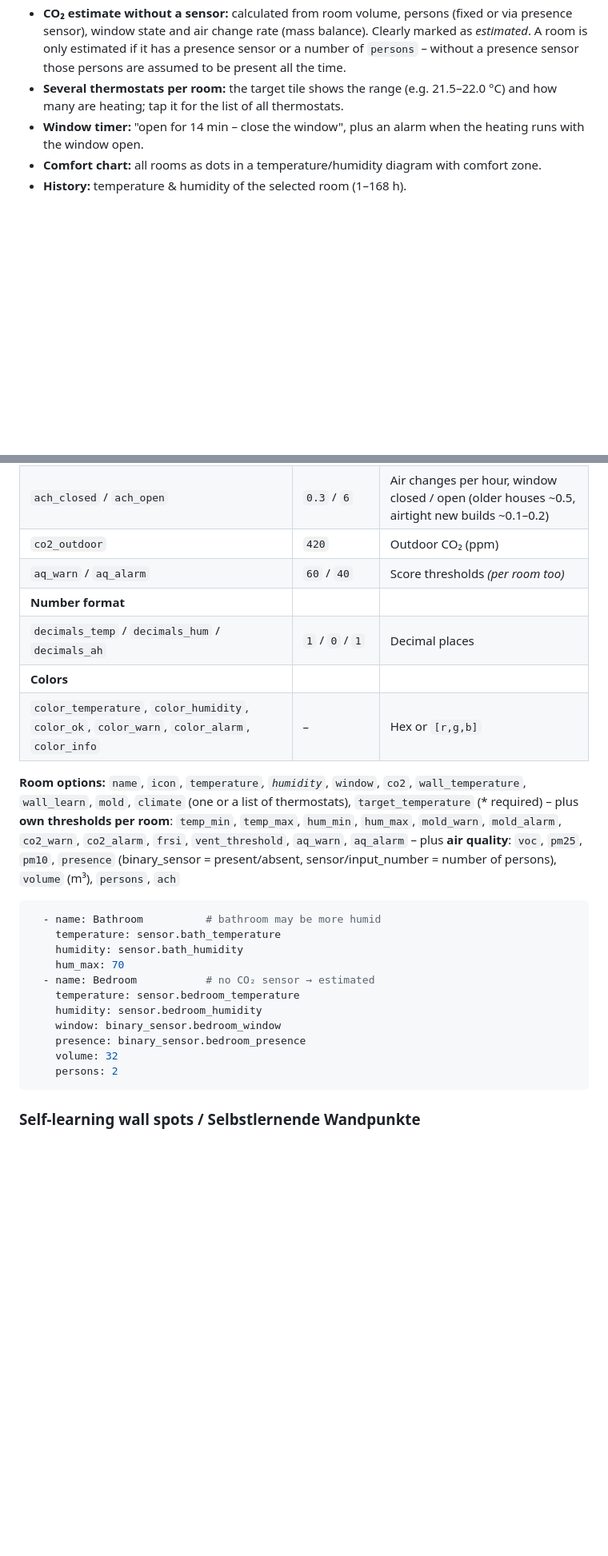
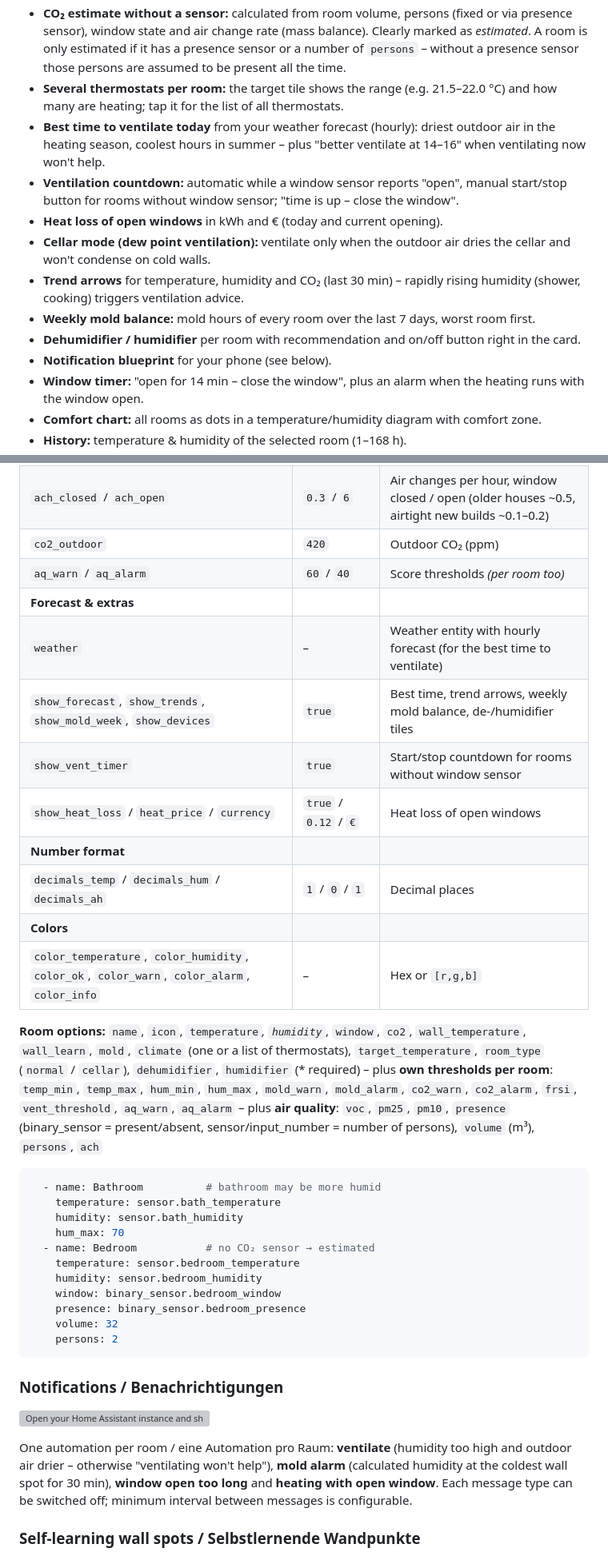
Before and after one commit to muhkuh666/Aura-Climate-Card, a Markdown page: README.md, 2 parts joined by grey strips. Shown at 80% size. Rendered like a GitHub page; blank space fills up the shorter version; grey boxes are pictures that could not be loaded.

````diff
--- a/README.md
+++ b/README.md
@@ -25,6 +25,14 @@
 - **Air quality score (0–100)** per room from CO₂, VOC, PM2.5 and PM10 – the worst value counts and is named ("particulates PM2.5").
 - **CO₂ estimate without a sensor:** calculated from room volume, persons (fixed or via presence sensor), window state and air change rate (mass balance). Clearly marked as *estimated*. A room is only estimated if it has a presence sensor or a number of `persons` – without a presence sensor those persons are assumed to be present all the time.
 - **Several thermostats per room:** the target tile shows the range (e.g. 21.5–22.0 °C) and how many are heating; tap it for the list of all thermostats.
+- **Best time to ventilate today** from your weather forecast (hourly): driest outdoor air in the heating season, coolest hours in summer – plus "better ventilate at 14–16" when ventilating now won't help.
+- **Ventilation countdown:** automatic while a window sensor reports "open", manual start/stop button for rooms without window sensor; "time is up – close the window".
+- **Heat loss of open windows** in kWh and € (today and current opening).
+- **Cellar mode (dew point ventilation):** ventilate only when the outdoor air dries the cellar and won't condense on cold walls.
+- **Trend arrows** for temperature, humidity and CO₂ (last 30 min) – rapidly rising humidity (shower, cooking) triggers ventilation advice.
+- **Weekly mold balance:** mold hours of every room over the last 7 days, worst room first.
+- **Dehumidifier / humidifier** per room with recommendation and on/off button right in the card.
+- **Notification blueprint** for your phone (see below).
 - **Window timer:** "open for 14 min – close the window", plus an alarm when the heating runs with the window open.
 - **Comfort chart:** all rooms as dots in a temperature/humidity diagram with comfort zone.
 - **History:** temperature & humidity of the selected room (1–168 h).
@@ -106,12 +114,17 @@ Everything below can also be set in the **visual editor** (sections: Outdoor sen
 | `ach_closed` / `ach_open` | `0.3` / `6` | Air changes per hour, window closed / open (older houses ~0.5, airtight new builds ~0.1–0.2) |
 | `co2_outdoor` | `420` | Outdoor CO₂ (ppm) |
 | `aq_warn` / `aq_alarm` | `60` / `40` | Score thresholds *(per room too)* |
+| **Forecast & extras** | | |
+| `weather` | – | Weather entity with hourly forecast (for the best time to ventilate) |
+| `show_forecast`, `show_trends`, `show_mold_week`, `show_devices` | `true` | Best time, trend arrows, weekly mold balance, de-/humidifier tiles |
+| `show_vent_timer` | `true` | Start/stop countdown for rooms without window sensor |
+| `show_heat_loss` / `heat_price` / `currency` | `true` / `0.12` / `€` | Heat loss of open windows |
 | **Number format** | | |
 | `decimals_temp` / `decimals_hum` / `decimals_ah` | `1` / `0` / `1` | Decimal places |
 | **Colors** | | |
 | `color_temperature`, `color_humidity`, `color_ok`, `color_warn`, `color_alarm`, `color_info` | – | Hex or `[r,g,b]` |
 
-**Room options:** `name`, `icon`, `temperature`*, `humidity`*, `window`, `co2`, `wall_temperature`, `wall_learn`, `mold`, `climate` (one or a list of thermostats), `target_temperature` (* required) – plus **own thresholds per room**: `temp_min`, `temp_max`, `hum_min`, `hum_max`, `mold_warn`, `mold_alarm`, `co2_warn`, `co2_alarm`, `frsi`, `vent_threshold`, `aq_warn`, `aq_alarm` – plus **air quality**: `voc`, `pm25`, `pm10`, `presence` (binary_sensor = present/absent, sensor/input_number = number of persons), `volume` (m³), `persons`, `ach`
+**Room options:** `name`, `icon`, `temperature`*, `humidity`*, `window`, `co2`, `wall_temperature`, `wall_learn`, `mold`, `climate` (one or a list of thermostats), `target_temperature`, `room_type` (`normal` / `cellar`), `dehumidifier`, `humidifier` (* required) – plus **own thresholds per room**: `temp_min`, `temp_max`, `hum_min`, `hum_max`, `mold_warn`, `mold_alarm`, `co2_warn`, `co2_alarm`, `frsi`, `vent_threshold`, `aq_warn`, `aq_alarm` – plus **air quality**: `voc`, `pm25`, `pm10`, `presence` (binary_sensor = present/absent, sensor/input_number = number of persons), `volume` (m³), `persons`, `ach`
 
 ```yaml
   - name: Bathroom          # bathroom may be more humid
@@ -126,6 +139,12 @@ Everything below can also be set in the **visual editor** (sections: Outdoor sen
     volume: 32
     persons: 2
 ```
+
+### Notifications / Benachrichtigungen
+
+[![Open your Home Assistant instance and show the blueprint import dialog.](https://my.home-assistant.io/badges/blueprint_import.svg)](https://my.home-assistant.io/redirect/blueprint_import/?blueprint_url=https%3A%2F%2Fgithub.com%2Fmuhkuh666%2FAura-Climate-Card%2Fblob%2Fmain%2Fblueprints%2Fautomation%2Faura_climate_notify.yaml)
+
+One automation per room / eine Automation pro Raum: **ventilate** (humidity too high and outdoor air drier – otherwise "ventilating won't help"), **mold alarm** (calculated humidity at the coldest wall spot for 30 min), **window open too long** and **heating with open window**. Each message type can be switched off; minimum interval between messages is configurable.
 
 ### Self-learning wall spots / Selbstlernende Wandpunkte
 
````
Also changed, not shown: other parts of README.md (+8 -0 lines), RELEASE_NOTES.md (+18 -10 lines), images/preview-dark.png, images/preview-light.png, 3 other files.
